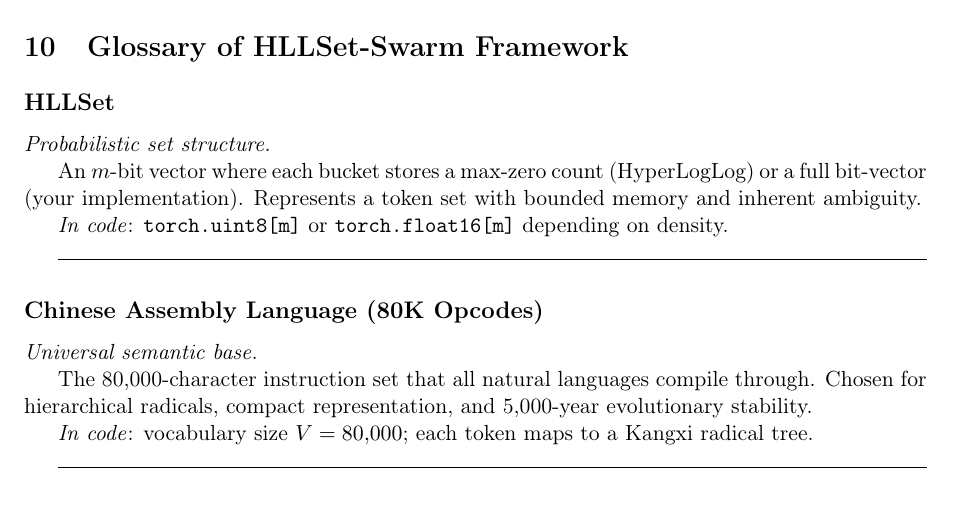
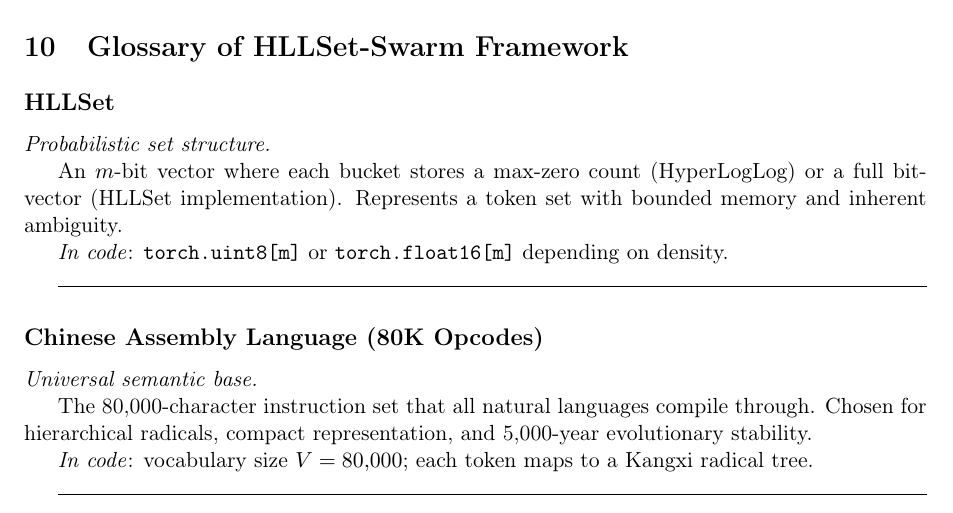
Before and after one commit to alexmy21/hllset-swarm-kimi, a LaTeX paper (pub/United_HLLSet_Framework.tex): part of page 16 of 20, cut so that both start at the same text. Compiled offline with pdfLaTeX.

Commit message:
small fixes

```diff
--- a/pub/United_HLLSet_Framework.tex
+++ b/pub/United_HLLSet_Framework.tex
@@ -719,7 +719,7 @@ The Noether current $\Phi = |N| - |D| = 0$ establishes a \textbf{cosmic bookkeep
 \subsection*{HLLSet}
 \textit{Probabilistic set structure.}
 
-An $m$-bit vector where each bucket stores a max-zero count (HyperLogLog) or a full bit-vector (your implementation). Represents a token set with bounded memory and inherent ambiguity.
+An $m$-bit vector where each bucket stores a max-zero count (HyperLogLog) or a full bit-vector (HLLSet implementation). Represents a token set with bounded memory and inherent ambiguity.
 
 \textit{In code}: \texttt{torch.uint8[m]} or \texttt{torch.float16[m]} depending on density.
 
```
Also changed, not shown: pub/United_HLLSet_Framework.pdf, 2 other files.
